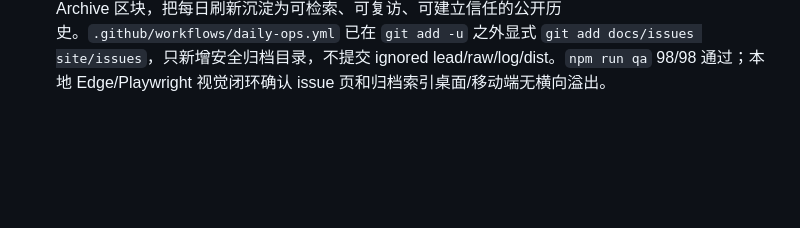
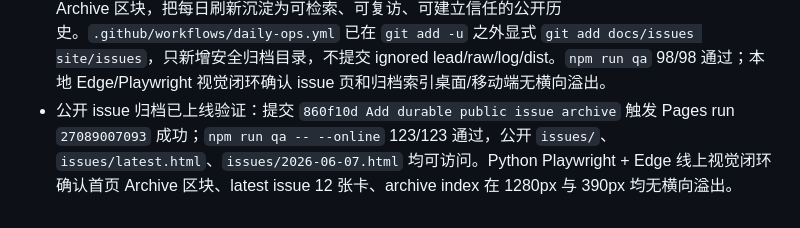
Before and after one commit to BraveCowNoFear/trendfoundry, a Markdown page: 记忆系统.md, the part around the change. Drawn GitHub-style; blank space fills up the shorter version.

Commit message:
Record issue archive deployment verification [skip ci]

```diff
--- a/记忆系统.md
+++ b/记忆系统.md
@@ -113,3 +113,4 @@
 - 订阅/复访资产已上线验证：提交 `a6a263e Add subscription feeds for creator opportunities` 触发 Pages run `27088765850` 成功；`npm run qa -- --online` 111/111 通过，公开 `feed.xml` / `feed.json` 均返回 200 且各含 12 条机会。Python Playwright + Edge 线上视觉闭环确认首页 Subscribe 区块在 1280px 与 390px 可见，RSS/JSON Feed 按钮正常且无横向溢出。
 - 已更新 GitHub 仓库 Topics：保留 `ai-tools`、`bilibili`、`creator-economy`、`github-trending`、`newsletter`、`static-site`、`trend-intelligence`、`youtube`，新增 `ai-video`、`creator-tools`、`json-feed`、`rss`，增强 GitHub 搜索与订阅资产发现。
 - 已新增公开 issue 归档：`scripts/build.mjs` 自动生成 `site/issues/<YYYY-MM-DD>.html`、`site/issues/latest.html`、`site/issues/index.html` 和 `docs/issues/<YYYY-MM-DD>.md`；首页新增 Archive 区块，把每日刷新沉淀为可检索、可复访、可建立信任的公开历史。`.github/workflows/daily-ops.yml` 已在 `git add -u` 之外显式 `git add docs/issues site/issues`，只新增安全归档目录，不提交 ignored lead/raw/log/dist。`npm run qa` 98/98 通过；本地 Edge/Playwright 视觉闭环确认 issue 页和归档索引桌面/移动端无横向溢出。
+- 公开 issue 归档已上线验证：提交 `860f10d Add durable public issue archive` 触发 Pages run `27089007093` 成功；`npm run qa -- --online` 123/123 通过，公开 `issues/`、`issues/latest.html`、`issues/2026-06-07.html` 均可访问。Python Playwright + Edge 线上视觉闭环确认首页 Archive 区块、latest issue 12 张卡、archive index 在 1280px 与 390px 均无横向溢出。
```
Also changed, not shown: docs/publishing.md (+7 -6 lines), 工作区.md (+3 -3 lines).
